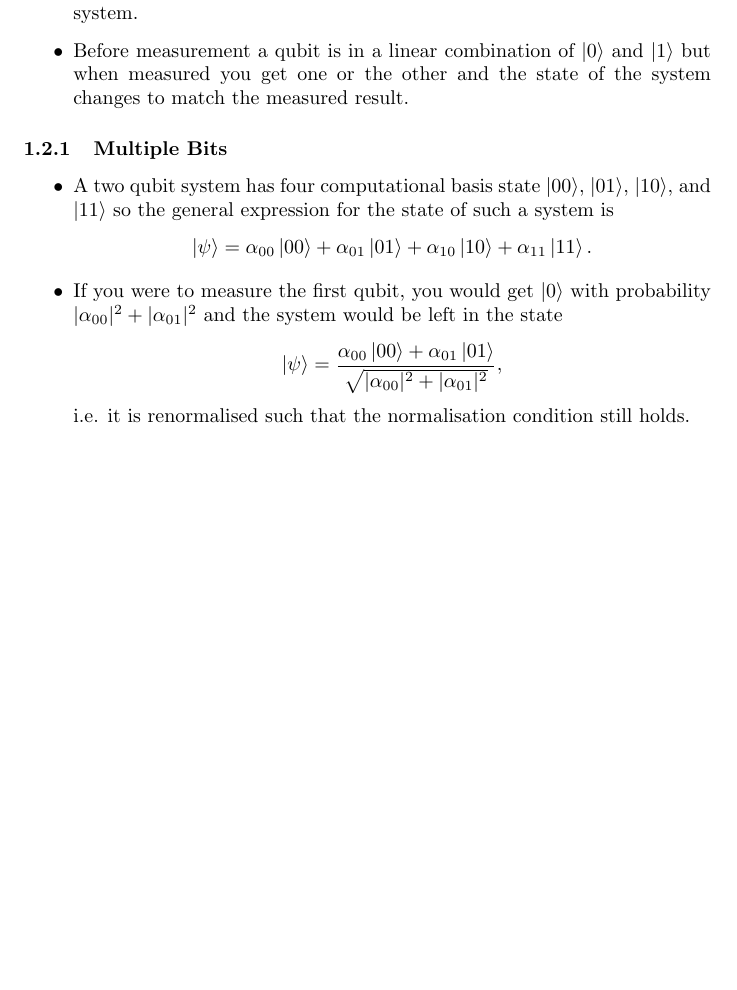
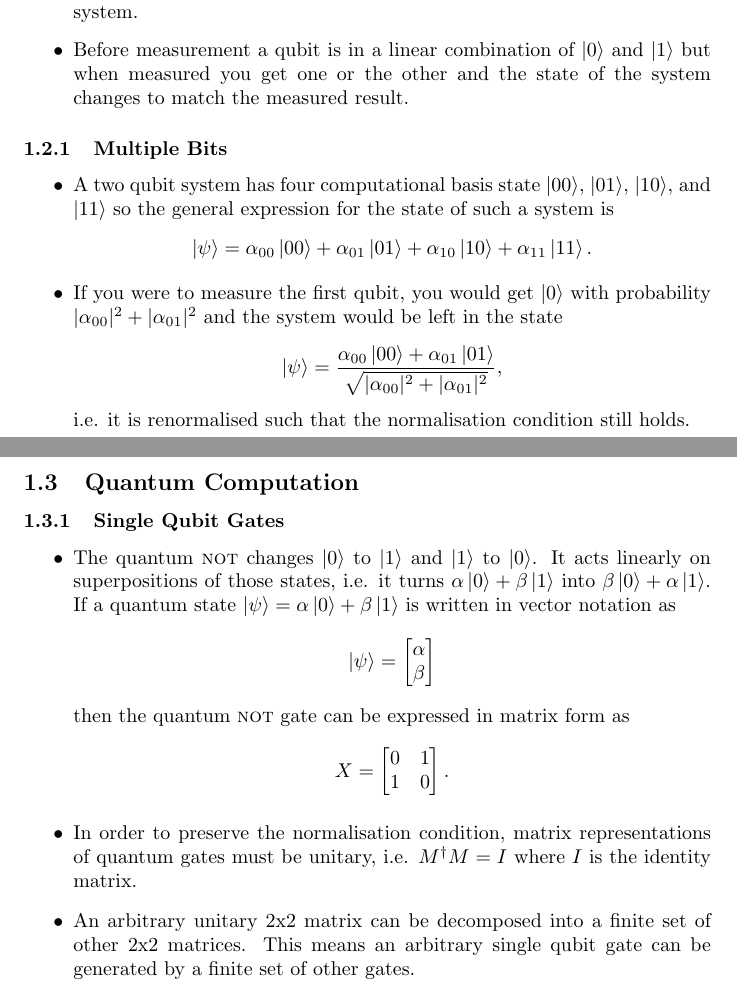
Before and after one commit to chrisdoble/physics-notes, a LaTeX document (14 Quantum Computation and Quantum Information by Michael A. Nielsen and Isaac L. Chuang/notes.tex): part of page 2 of 2 before the commit and two parts of pages 2 and 3 of 3 after it, the two joined at a grey line, cut so that both start at the same text, the shorter picture padded with empty space. Compiled offline with pdfLaTeX.

Commit message:
Section 1.3.1

```diff
--- a/14 Quantum Computation and Quantum Information by Michael A. Nielsen and Isaac L. Chuang/notes.tex
+++ b/14 Quantum Computation and Quantum Information by Michael A. Nielsen and Isaac L. Chuang/notes.tex
@@ -52,4 +52,22 @@
   \item If you were to measure the first qubit, you would get $\ket{0}$ with probability $|\alpha_{00}|^2 + |\alpha_{01}|^2$ and the system would be left in the state \[\ket{\psi} = \frac{\alpha_{00} \ket{00} + \alpha_{01} \ket{01}}{\sqrt{|\alpha_{00}|^2 + |\alpha_{01}|^2}},\] i.e. it is renormalised such that the normalisation condition still holds.
 \end{itemize}
 
+\subsection{Quantum Computation}
+
+\subsubsection{Single Qubit Gates}
+
+\begin{itemize}
+  \item The quantum \textsc{not} changes $\ket{0}$ to $\ket{1}$ and $\ket{1}$ to $\ket{0}$. It acts linearly on superpositions of those states, i.e. it turns $\alpha \ket{0} + \beta \ket{1}$ into $\beta \ket{0} + \alpha \ket{1}$. If a quantum state $\ket{\psi} = \alpha \ket{0} + \beta \ket{1}$ is written in vector notation as \[\ket{\psi} = \begin{bmatrix}
+            \alpha \\
+            \beta
+          \end{bmatrix}\] then the quantum \textsc{not} gate can be expressed in matrix form as \[X = \begin{bmatrix}
+            0 & 1 \\
+            1 & 0
+          \end{bmatrix}.\]
+
+  \item In order to preserve the normalisation condition, matrix representations of quantum gates must be unitary, i.e. $M^\dagger M = I$ where $I$ is the identity matrix.
+
+  \item An arbitrary unitary 2x2 matrix can be decomposed into a finite set of other 2x2 matrices. This means an arbitrary single qubit gate can be generated by a finite set of other gates.
+\end{itemize}
+
 \end{document}
```
Also changed, not shown: 14 Quantum Computation and Quantum Information by Michael A. Nielsen and Isaac L. Chuang/notes.pdf.
